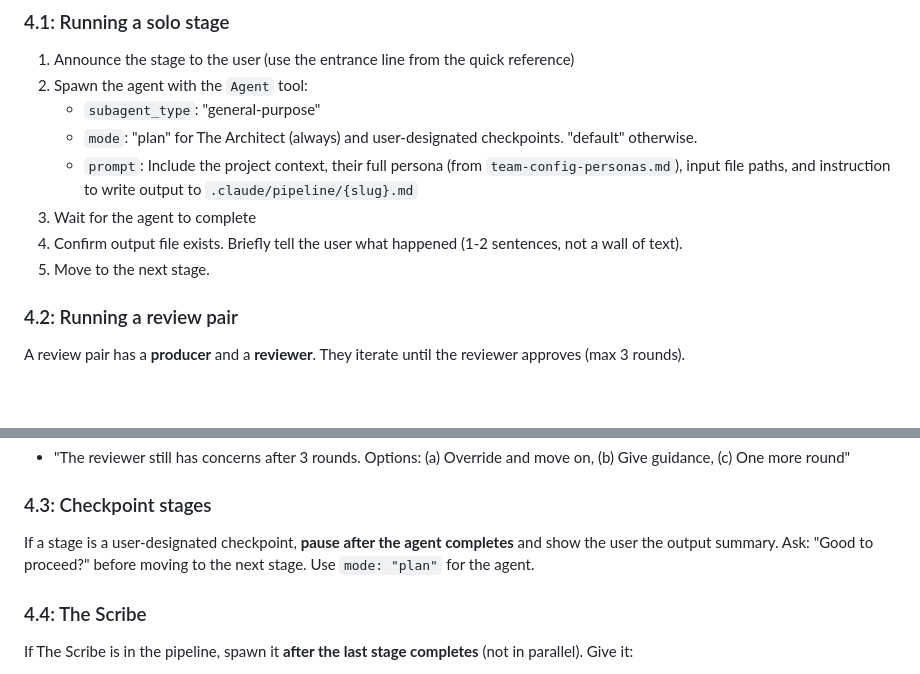
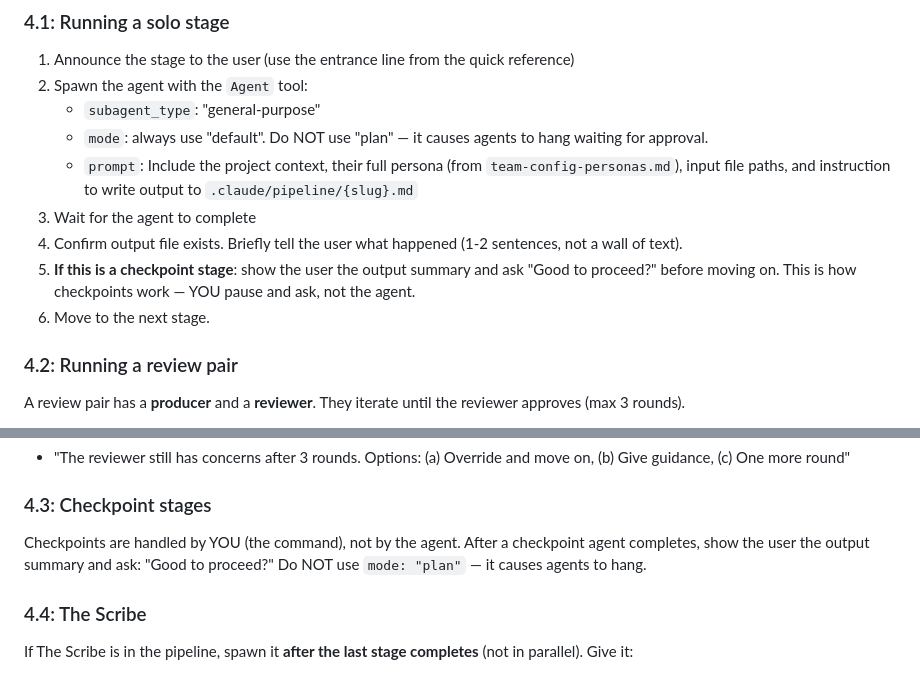
Before and after one commit to in15/team-config, a Markdown page: team-config-launch.md, 2 parts joined by grey strips. Drawn GitHub-style; blank space fills up the shorter version.

Commit message:
Fix agent hang: remove mode plan, use default for all agents
Co-Authored-By: Claude Opus 4.6 <noreply@anthropic.com>

```diff
--- a/team-config-launch.md
+++ b/team-config-launch.md
@@ -75,11 +75,12 @@ The pipeline is a sequence of **stages**. Some stages are **review pairs** (prod
 1. Announce the stage to the user (use the entrance line from the quick reference)
 2. Spawn the agent with the `Agent` tool:
    - `subagent_type`: "general-purpose"
-   - `mode`: "plan" for The Architect (always) and user-designated checkpoints. "default" otherwise.
+   - `mode`: always use "default". Do NOT use "plan" — it causes agents to hang waiting for approval.
    - `prompt`: Include the project context, their full persona (from `team-config-personas.md`), input file paths, and instruction to write output to `.claude/pipeline/{slug}.md`
 3. Wait for the agent to complete
 4. Confirm output file exists. Briefly tell the user what happened (1-2 sentences, not a wall of text).
-5. Move to the next stage.
+5. **If this is a checkpoint stage**: show the user the output summary and ask "Good to proceed?" before moving on. This is how checkpoints work — YOU pause and ask, not the agent.
+6. Move to the next stage.
 
 ### 4.2: Running a review pair
 
@@ -103,7 +104,7 @@ A review pair has a **producer** and a **reviewer**. They iterate until the revi
 
 ### 4.3: Checkpoint stages
 
-If a stage is a user-designated checkpoint, **pause after the agent completes** and show the user the output summary. Ask: "Good to proceed?" before moving to the next stage. Use `mode: "plan"` for the agent.
+Checkpoints are handled by YOU (the command), not by the agent. After a checkpoint agent completes, show the user the output summary and ask: "Good to proceed?" Do NOT use `mode: "plan"` — it causes agents to hang.
 
 ### 4.4: The Scribe
 
```
Also changed, not shown: team-config-personas.md (+1 -1 lines).
